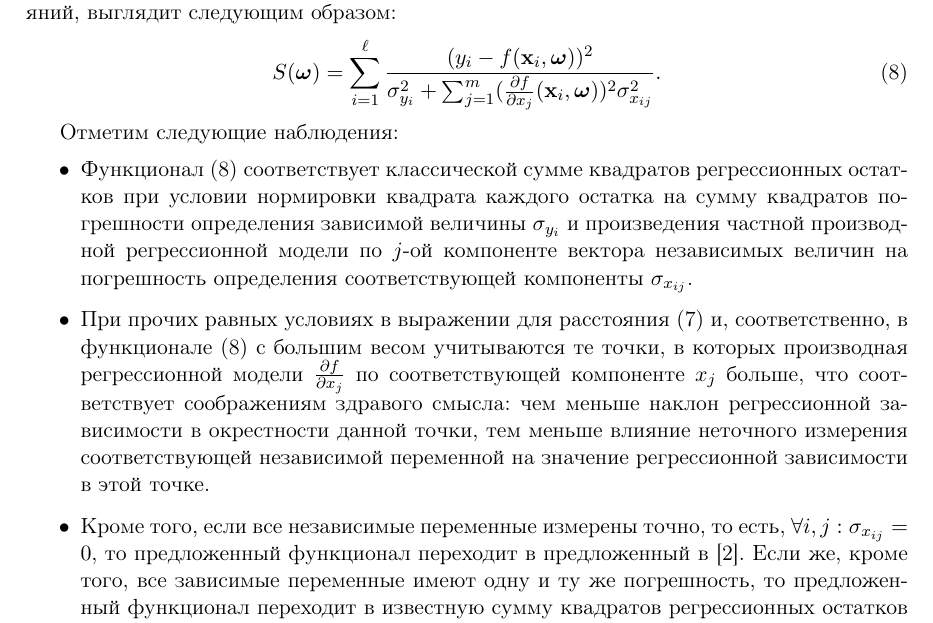
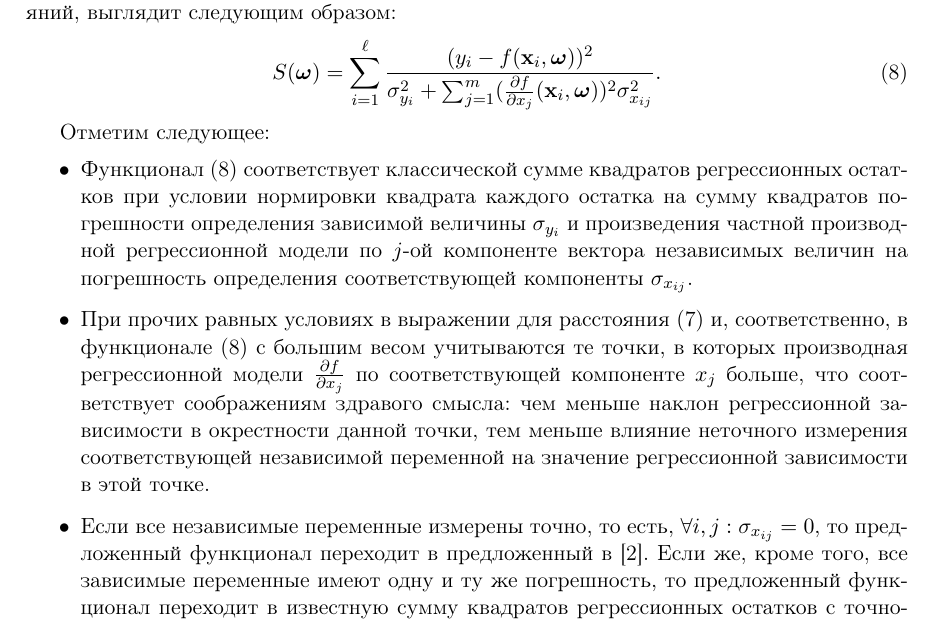
Before and after one commit to 0xd34df00d/RefractOptics, a LaTeX paper (doc/Rudoy2014LevMar.tex): part of page 4 of 9, cut so that both start at the same text. Compiled offline with pdfLaTeX.

Commit message:
[2014LevMar] More text style fixes.

```diff
--- a/doc/Rudoy2014LevMar.tex
+++ b/doc/Rudoy2014LevMar.tex
@@ -313,7 +313,7 @@ $(x_i, f(x_i, \bomega))$.
   \label{eq:s}
 \end{equation}
 
-Отметим следующие наблюдения:
+Отметим следующее:
 \begin{itemize}
   \item Функционал \eqref{eq:s} соответствует классической сумме квадратов регрессионных
 	остатков при условии нормировки квадрата каждого остатка на сумму квадратов погрешности
@@ -329,7 +329,7 @@ $(x_i, f(x_i, \bomega))$.
 	измерения соответствующей независимой переменной на значение регрессионной зависимости
 	в этой точке.
 
-  \item Кроме того, если все независимые переменные измерены точно, то есть,
+  \item Если все независимые переменные измерены точно, то есть,
 	$\forall i, j : \sigma_{x_{ij}} = 0$, то предложенный функционал переходит в предложенный
 	в \cite{jukic2013nonlinear}. Если же, кроме того, все зависимые переменные имеют одну и ту же погрешность,
 	то предложенный функционал переходит в известную сумму квадратов регрессионных остатков
```
